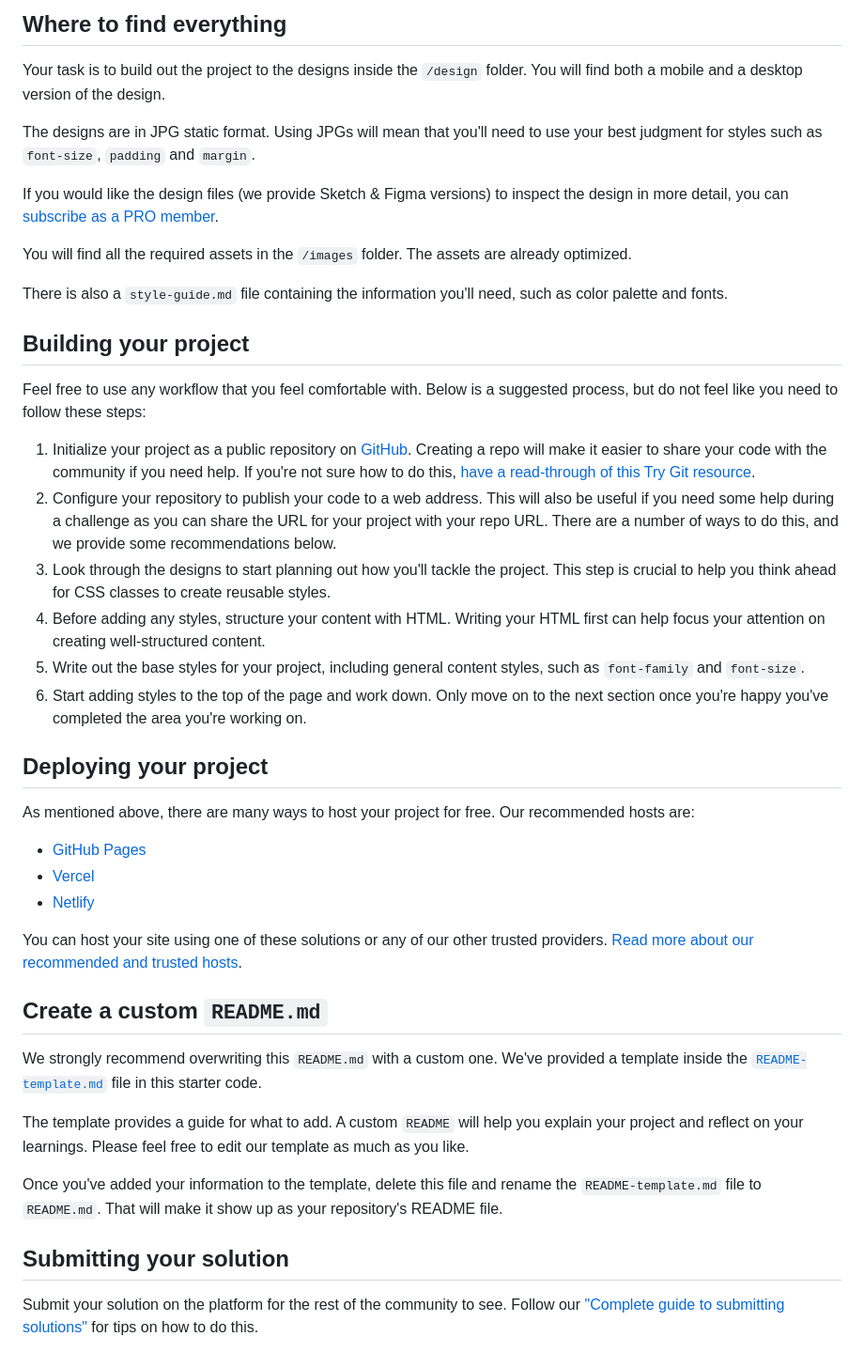
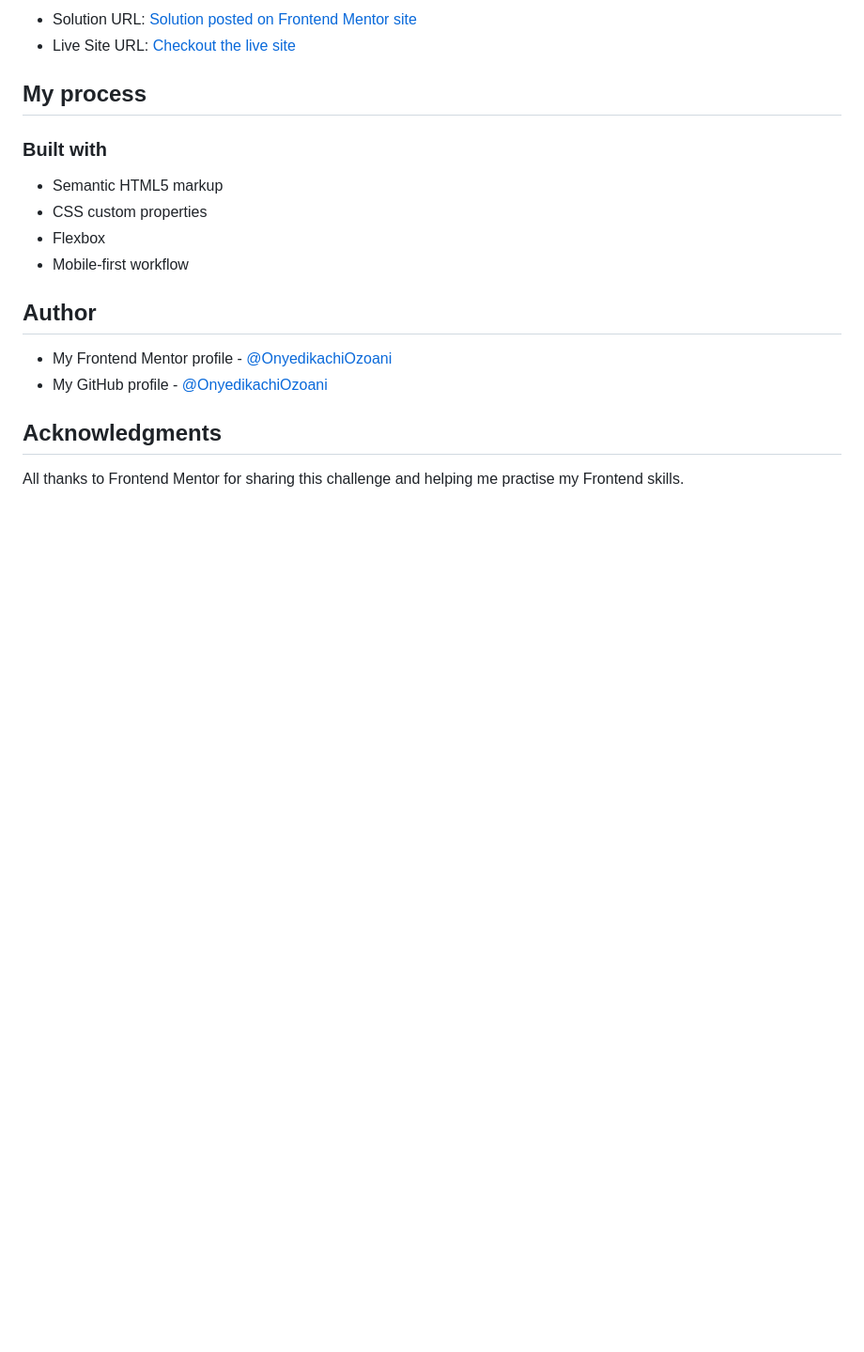
Before and after one commit to OnyedikachiOzoani/order-summary-component, a Markdown page: README.md, the part around the change printed below. Shown: that part at 94% size. Drawn GitHub-style; blank space fills up the shorter version.

```diff
--- a/README.md
+++ b/README.md
@@ -24,46 +34,22 @@ Want some support on the challenge? [Join our community](https://www.frontendmen
 
-## Where to find everything
+-   Solution URL: [Solution posted on Frontend Mentor site](https://www.frontendmentor.io/solutions/done-with-flexbox-UFgyVSKiUK)
+-   Live Site URL: [Checkout the live site](https://order-summary-component-nerdynerd.netlify.app/)
 
-Your task is to build out the project to the designs inside the `/design` folder. You will find both a mobile and a desktop version of the design.
+## My process
 
-The designs are in JPG static format. Using JPGs will mean that you'll need to use your best judgment for styles such as `font-size`, `padding` and `margin`.
+### Built with
 
-If you would like the design files (we provide Sketch & Figma versions) to inspect the design in more detail, you can [subscribe as a PRO member](https://www.frontendmentor.io/pro).
+-   Semantic HTML5 markup
+-   CSS custom properties
+-   Flexbox
+-   Mobile-first workflow
 
-You will find all the required assets in the `/images` folder. The assets are already optimized.
+## Author
 
-There is also a `style-guide.md` file containing the information you'll need, such as color palette and fonts.
+-   My Frontend Mentor profile - [@OnyedikachiOzoani](https://www.frontendmentor.io/profile/OnyedikachiOzoani)
+-   My GitHub profile - [@OnyedikachiOzoani](https://github.com/OnyedikachiOzoani)
 
-## Building your project
+## Acknowledgments
 
-Feel free to use any workflow that you feel comfortable with. Below is a suggested process, but do not feel like you need to follow these steps:
+All thanks to Frontend Mentor for sharing this challenge and helping me practise my Frontend skills.
 
-1. Initialize your project as a public repository on [GitHub](https://github.com/). Creating a repo will make it easier to share your code with the community if you need help. If you're not sure how to do this, [have a read-through of this Try Git resource](https://try.github.io/).
-2. Configure your repository to publish your code to a web address. This will also be useful if you need some help during a challenge as you can share the URL for your project with your repo URL. There are a number of ways to do this, and we provide some recommendations below.
-3. Look through the designs to start planning out how you'll tackle the project. This step is crucial to help you think ahead for CSS classes to create reusable styles.
-4. Before adding any styles, structure your content with HTML. Writing your HTML first can help focus your attention on creating well-structured content.
-5. Write out the base styles for your project, including general content styles, such as `font-family` and `font-size`.
-6. Start adding styles to the top of the page and work down. Only move on to the next section once you're happy you've completed the area you're working on.
-
-## Deploying your project
-
-As mentioned above, there are many ways to host your project for free. Our recommended hosts are:
-
-- [GitHub Pages](https://pages.github.com/)
-- [Vercel](https://vercel.com/)
-- [Netlify](https://www.netlify.com/)
-
-You can host your site using one of these solutions or any of our other trusted providers. [Read more about our recommended and trusted hosts](https://medium.com/frontend-mentor/frontend-mentor-trusted-hosting-providers-bf000dfebe).
-
-## Create a custom `README.md`
-
-We strongly recommend overwriting this `README.md` with a custom one. We've provided a template inside the [`README-template.md`](./README-template.md) file in this starter code.
-
-The template provides a guide for what to add. A custom `README` will help you explain your project and reflect on your learnings. Please feel free to edit our template as much as you like.
-
-Once you've added your information to the template, delete this file and rename the `README-template.md` file to `README.md`. That will make it show up as your repository's README file.
-
-## Submitting your solution
-
-Submit your solution on the platform for the rest of the community to see. Follow our ["Complete guide to submitting solutions"](https://medium.com/frontend-mentor/a-complete-guide-to-submitting-solutions-on-frontend-mentor-ac6384162248) for tips on how to do this.
-
```
Also changed, not shown: other parts of README.md (+23 -34 lines), README-template.md (deleted, +0 -110 lines), style-guide.md (deleted, +0 -32 lines), design/desktop-design.jpg (deleted), design/desktop-preview.jpg (deleted), design/desktop_screenshot.png (added), design/mobile-design.jpg (deleted), design/mobile_screenshot.png (added).
